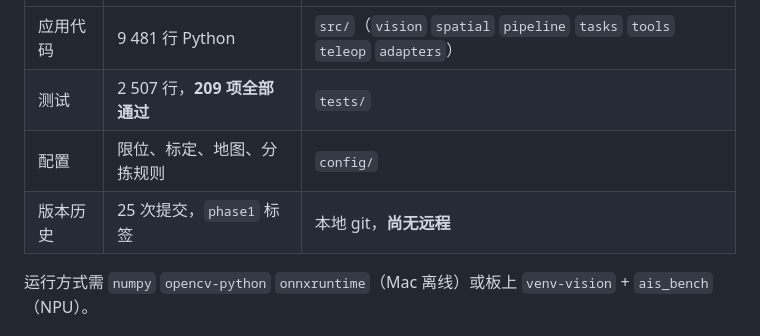
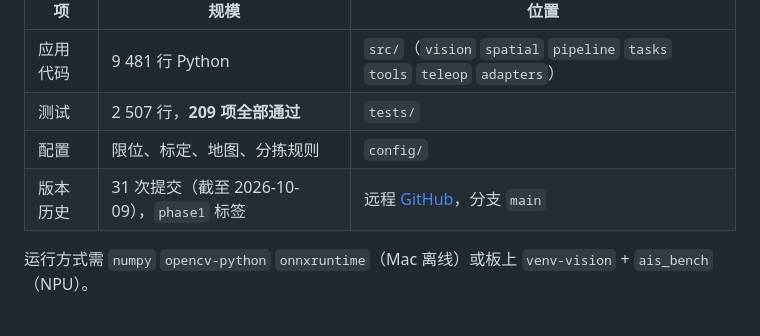
Before and after one commit to Yu-717/vision-robot-arm-sorting, a Markdown page: docs/atlas-200i-dk-a2/09-资产清单.md, the part around the change. GitHub-like rendering.

Commit message:
更正文档中“尚无远程”的说法：远程在 GitHub
资产清单与需求规格此前写本地 git、尚无远程，与实际不符；
改为远程链接并更新提交数，待决事项中删去“远程仓库尚未建立”。

Co-Authored-By: Claude Opus 5.5 <noreply@anthropic.com>

```diff
--- a/docs/atlas-200i-dk-a2/09-资产清单.md
+++ b/docs/atlas-200i-dk-a2/09-资产清单.md
@@ -9,7 +9,7 @@
 | 应用代码 | 9 481 行 Python | `src/`（`vision` `spatial` `pipeline` `tasks` `tools` `teleop` `adapters`） |
 | 测试 | 2 507 行，**209 项全部通过** | `tests/` |
 | 配置 | 限位、标定、地图、分拣规则 | `config/` |
-| 版本历史 | 25 次提交，`phase1` 标签 | 本地 git，**尚无远程** |
+| 版本历史 | 31 次提交（截至 2026-10-09），`phase1` 标签 | 远程 [GitHub](https://github.com/anweat/vision-robot-arm-sorting)，分支 `main` |
 
 运行方式需 `numpy` `opencv-python` `onnxruntime`（Mac 离线）或板上 `venv-vision` + `ais_bench`（NPU）。
 
```
Also changed, not shown: docs/atlas-200i-dk-a2/10-需求规格.md (+3 -3 lines).
